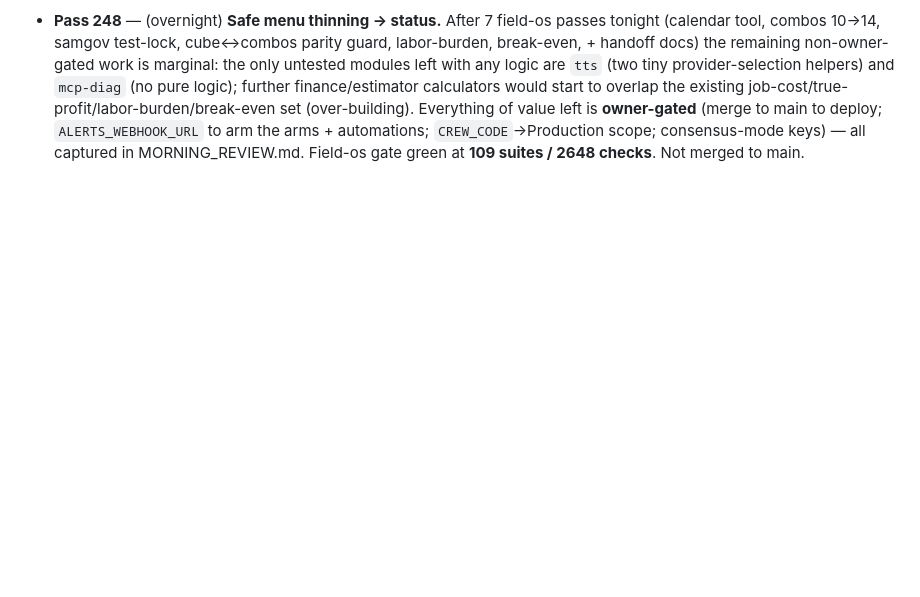
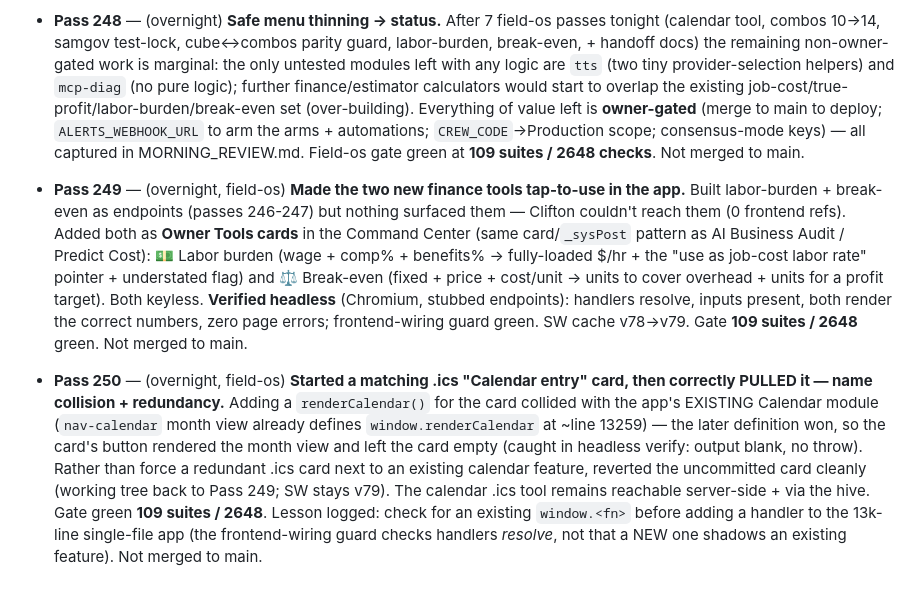
Before and after one commit to machinegunsprayfoam-crypto/mgsf-marketing, a Markdown page: NIGHT_LOG.md, the part around the change. Drawn GitHub-style; blank space fills up the shorter version.

Commit message:
docs(nightlog): pass 249 (finance tools in UI) + 250 (calendar card pulled — collision)
Co-Authored-By: Claude Opus 4.8 <noreply@anthropic.com>
Claude-Session: https://claude.ai/code/session_013JQu4GeNtHYt7o7JMbxcsH

```diff
--- a/NIGHT_LOG.md
+++ b/NIGHT_LOG.md
@@ -487,3 +487,5 @@ All 19 marketing HTML pages checked for canonical / robots / JSON-LD / OG.
 - **Pass 246** — (overnight, field-os) **Built `api/labor-burden.js` — base wage → fully-loaded labor cost (the Payroll specialist's tool).** `job-cost` takes an already-loaded `laborRate` but nothing derived it from a base wage + burden, so costing a job on the bare wage silently understates labor and eats margin. New pure/keyless calc: loadedHourly = baseWage × (1 + FICA + comp + FUTA/SUTA + benefits% + other) + flat benefit/hr → burden $, burden %, loaded cost, per-hour breakdown. **HONESTY:** only the employer FICA share (7.65%) is baked in (statutory); workers' comp (state/class/mod-specific, BIG for foam/roofing), FUTA/SUTA, and benefits are **owner-entered — never invented**; result is flagged **UNDERSTATED** if comp/benefits are omitted. Feeds job-cost's `laborRate`; registered in the tool catalog (finance, keyless→live). `tests/labor-burden.js` (14) registered. Gate **108 suites / 2637 checks** green. Not merged to main.
 - **Pass 247** — (overnight, field-os) **Built `api/break-even.js` — the Finance/Owner-Strategy overhead-recovery tool.** The Finance charter names break-even ("how many board-feet / jobs to cover fixed costs") but nothing computed it; the per-job tools (job-cost, true-profit) only answer "did THIS job make money." New pure/keyless, **unit-agnostic** calc (a unit = a job, a BF, or a square): contribution margin = price − variable cost; break-even units = ceil(fixedCosts ÷ cm); plus units for a target profit. Rounds **up** (a partial unit doesn't pay the rent); when variable cost ≥ price it reports **NO break-even honestly** instead of a bogus figure; every input owner-entered — nothing invented. Registered in the tool catalog (finance, keyless→live). `tests/break-even.js` (11) registered. Gate **109 suites / 2648 checks** green. Not merged to main.
 - **Pass 248** — (overnight) **Safe menu thinning → status.** After 7 field-os passes tonight (calendar tool, combos 10→14, samgov test-lock, cube↔combos parity guard, labor-burden, break-even, + handoff docs) the remaining non-owner-gated work is marginal: the only untested modules left with any logic are `tts` (two tiny provider-selection helpers) and `mcp-diag` (no pure logic); further finance/estimator calculators would start to overlap the existing job-cost/true-profit/labor-burden/break-even set (over-building). Everything of value left is **owner-gated** (merge to main to deploy; `ALERTS_WEBHOOK_URL` to arm the arms + automations; `CREW_CODE`→Production scope; consensus-mode keys) — all captured in MORNING_REVIEW.md. Field-os gate green at **109 suites / 2648 checks**. Not merged to main.
+- **Pass 249** — (overnight, field-os) **Made the two new finance tools tap-to-use in the app.** Built labor-burden + break-even as endpoints (passes 246-247) but nothing surfaced them — Clifton couldn't reach them (0 frontend refs). Added both as **Owner Tools cards** in the Command Center (same card/`_sysPost` pattern as AI Business Audit / Predict Cost): 💵 Labor burden (wage + comp% + benefits% → fully-loaded $/hr + the "use as job-cost labor rate" pointer + understated flag) and ⚖️ Break-even (fixed + price + cost/unit → units to cover overhead + units for a profit target). Both keyless. **Verified headless** (Chromium, stubbed endpoints): handlers resolve, inputs present, both render the correct numbers, zero page errors; frontend-wiring guard green. SW cache v78→v79. Gate **109 suites / 2648** green. Not merged to main.
+- **Pass 250** — (overnight, field-os) **Started a matching .ics "Calendar entry" card, then correctly PULLED it — name collision + redundancy.** Adding a `renderCalendar()` for the card collided with the app's EXISTING Calendar module (`nav-calendar` month view already defines `window.renderCalendar` at ~line 13259) — the later definition won, so the card's button rendered the month view and left the card empty (caught in headless verify: output blank, no throw). Rather than force a redundant .ics card next to an existing calendar feature, reverted the uncommitted card cleanly (working tree back to Pass 249; SW stays v79). The calendar .ics tool remains reachable server-side + via the hive. Gate green **109 suites / 2648**. Lesson logged: check for an existing `window.<fn>` before adding a handler to the 13k-line single-file app (the frontend-wiring guard checks handlers *resolve*, not that a NEW one shadows an existing feature). Not merged to main.
```
